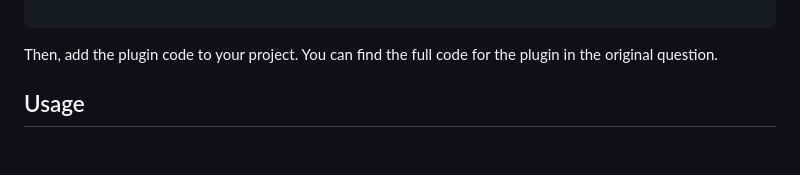
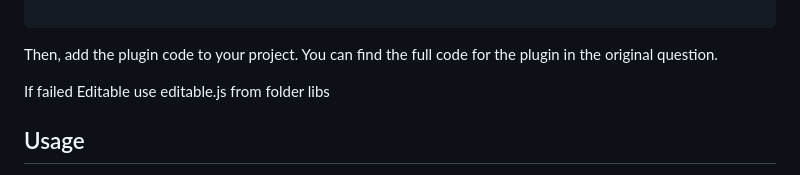
Before and after one commit to olanaso/Leaflet.MeasurePolygon, a Markdown page: README.md, the part around the change. Rendered like a GitHub page; blank space fills up the shorter version.

````diff
--- a/README.md
+++ b/README.md
@@ -25,6 +25,8 @@ To use the plugin, include the following files in your HTML file:
 ```
 
 Then, add the plugin code to your project. You can find the full code for the plugin in the original question.
+
+If failed Editable use editable.js from folder libs
 
 ## Usage
 
````
